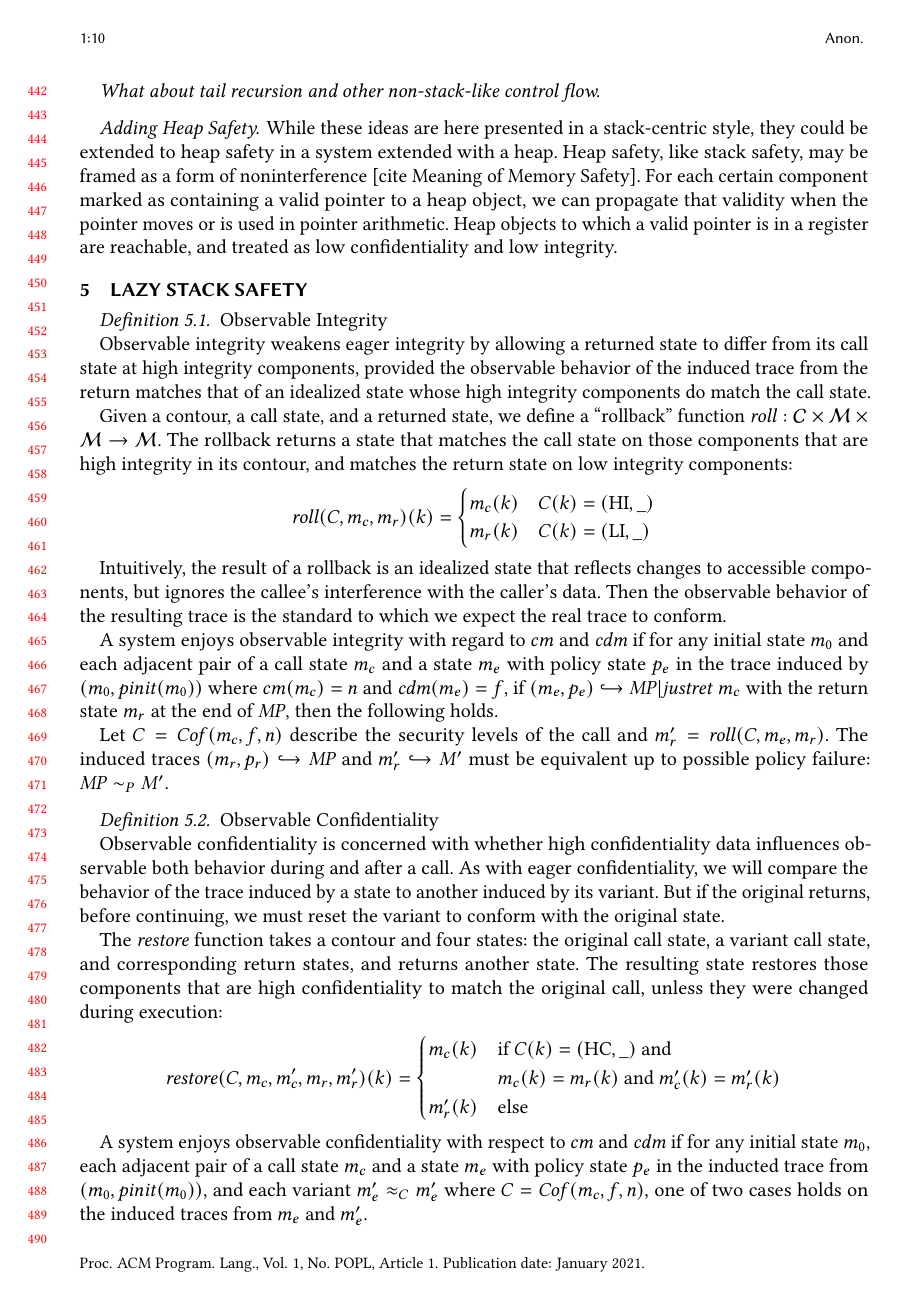
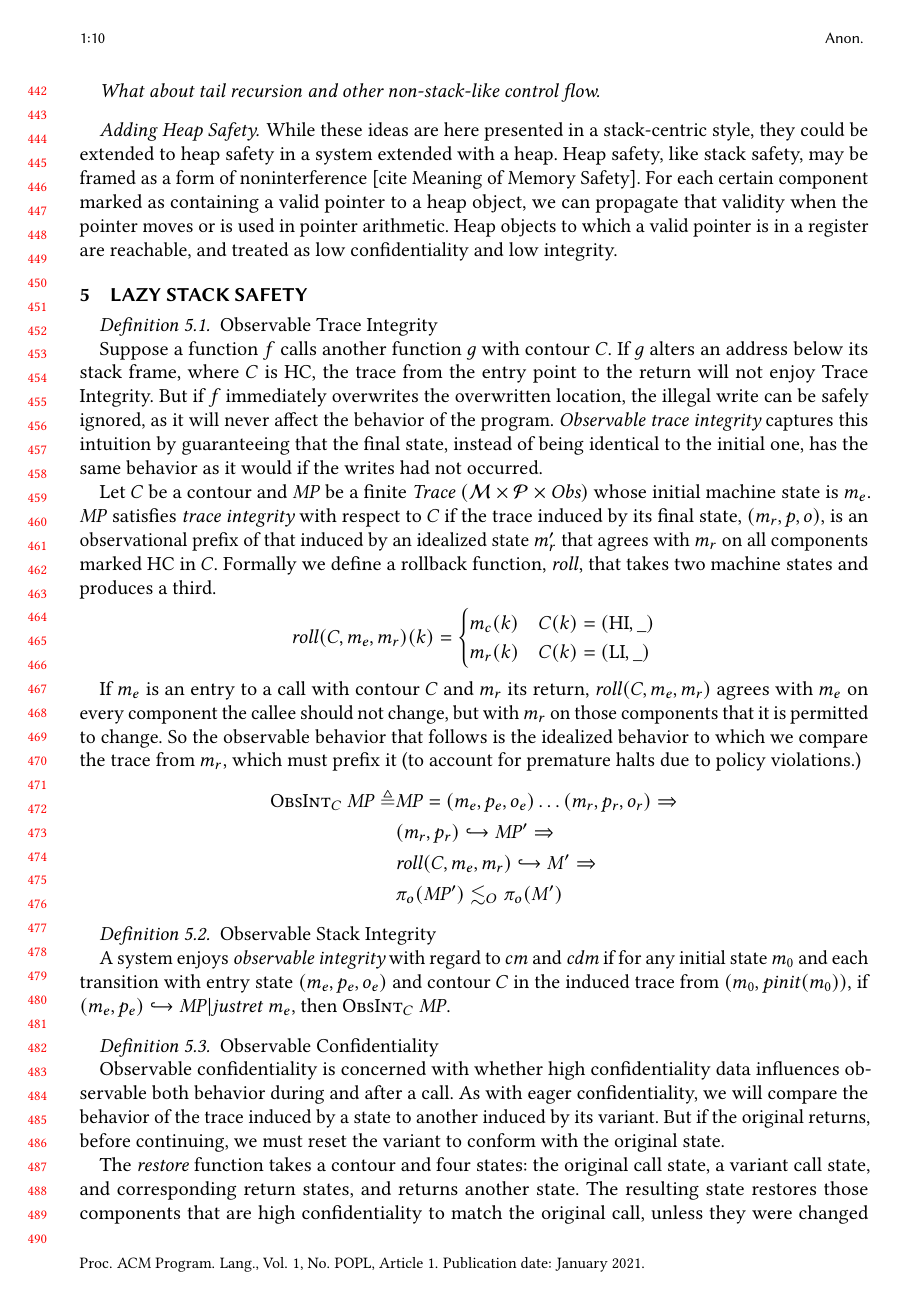
Before and after one commit to bcpierce00/interfering, a LaTeX paper (main.tex): page 10 of 11. Compiled offline with pdfLaTeX.

Commit message:
Started lazy integrity in new style

```diff
--- a/main.tex
+++ b/main.tex
@@ -950,47 +950,59 @@ a code, a call, a return, and an entry map is said to enjoy {\em well
 
 \section{Lazy Stack Safety}
 
-    \definition{Observable Integrity}
+    \definition{Observable Trace Integrity}
 
-      Observable integrity weakens eager integrity by allowing a returned state
-      to differ from its call state at high integrity components, provided the
-      observable behavior of the induced trace from the return matches that of
-      an idealized state whose high integrity components do match the call
-      state.
+      Suppose a function \(f\) calls another function \(g\) with contour
+      \(\contour\). If \(g\) alters an address below its stack frame, where
+      \(\contour\) is \(\HIGHSEC\), the trace from the entry point to the
+      return will not enjoy Trace Integrity. But if \(f\) immediately
+      overwrites the overwritten location, the illegal write can be safely
+      ignored, as it will never affect the behavior of the program.
+      {\em Observable trace integrity} captures this intuition by guaranteeing
+      that the final state, instead of being identical to the initial one,
+      has the same behavior as it would if the writes had not occurred.
 
-      Given a contour, a call state, and a returned state, we define a
-      ``rollback'' function \(\mathit{roll} : \CONTOURS \times \MACHS \times
-      \MACHS \rightarrow \MACHS\). The rollback returns a state that matches
-      the call state on those components that are high integrity in its
-      contour, and matches the return state on low integrity components:
-      \[\mathit{roll}(\contour,\mach_c,\mach_r)(\component) =
+      Let \(\contour\) be a contour and \(\MPT\) be a finite \(\MPOTRACE\)
+      whose initial machine state is \(\mach_e\). \(\MPT\) satisfies {\em trace
+      integrity} with respect to \(\contour\) if the trace induced by its final
+      state, \(\mpostate{\mach_r}{\pol}{\obs}\), is an observational prefix of
+      that induced by an idealized state \(\mach_r'\) that agrees with
+      \(\mach_r\) on all components marked \(\HIGHSEC\) in \(\contour\).
+      Formally we define a rollback function, \(\mathit{roll}\), that takes
+      two machine states and produces a third.
+      %
+      \[\mathit{roll}(\contour,\mach_e,\mach_r)(\component) =
       \begin{cases}
         \mach_c(\component) & \contour(\component) = (\HIGHINT,\_) \\
         \mach_r(\component) & \contour(\component) = (\LOWINT,\_) \\
       \end{cases}\]
 
-      Intuitively, the result of a rollback is an idealized state that
-      reflects changes to accessible components, but ignores the callee's
-      interference with the caller's data. Then the observable behavior of the
-      resulting trace is the standard to which we expect the real trace to
-      conform.
+      If \(\mach_e\) is an entry to a call with contour \(\contour\) and
+      \(\mach_r\) its return, \(\mathit{roll}(\contour,\mach_e,\mach_r)\)
+      agrees with \(\mach_e\) on every component the callee should not change,
+      but with \(\mach_r\) on those components that it is permitted to change.
+      So the observable behavior that follows is the idealized behavior to
+      which we compare the trace from \(\mach_r\), which must prefix it (to
+      account for premature halts due to policy violations.)
+      %
+      \[\begin{split}
+        \text{\sc ObsInt}_\contour ~ \MPT \triangleq
+          & \MPT = \mpostate{\mach_e}{\pol_e}{\obs_e} \dots
+            \mpostate{\mach_r}{\pol_r}{\obs_r} \Rightarrow \\
+        & \mpstate{\mach_r}{\pol_r} \hookrightarrow \MPT' \Rightarrow \\
+        & \mathit{roll}(\contour,\mach_e,\mach_r) \hookrightarrow \machT' \Rightarrow \\
+        & \pi_o(\MPT') \lesssim_O \pi_o(\machT')
+      \end{split}\]
 
-      A system enjoys observable integrity with regard to \(\callmap\) and
-      \(\codemap\) if for any initial state \(\mach_0\) and each adjacent pair
-      of a call state \(\mach_c\) and a state \(\mach_e\) with policy state
-      \(\pol_e\) in the trace induced by
-      \(\mpstate{\mach_0}{\mathit{pinit}(\mach_0)}\) where
-      \(\callmap(\mach_c) = n\) and \(\codemap(\mach_e) = \funid\),
-      if \(\mpstate{\mach_e}{\pol_e} \hookrightarrow \MPT | \ret{\mach_c}\)
-      with the return state \(\mach_r\) at the end of \(\MPT\), then the
-      following holds.
+    \definition{Observable Stack Integrity}
 
-      Let \(\contour = \mathit{Cof}(\mach_c,\funid,n)\) describe the security
-      levels of the call and
-      \(\mach_r' = \mathit{roll}(\contour,\mach_e,\mach_r)\). The induced
-      traces \(\mpstate{\mach_r}{\pol_r} \hookrightarrow \MPT\) and
-      \(\mach_r' \hookrightarrow \machT'\) must be equivalent up to
-      possible policy failure: \(\MPT \sim_P \machT'\).
+      A system enjoys {\em observable integrity} with regard to \(\callmap\)
+      and  \(\codemap\) if for any initial state \(\mach_0\) and each
+      transition with entry state \(\mpostate{\mach_e}{\pol_e}{\obs_e}\) and
+      contour \(\contour\) in the induced trace from
+      \(\mpstate{\mach_0}{\mathit{pinit}(\mach_0)}\), if
+      \(\mpstate{\mach_e}{\pol_e} \hookrightarrow \MPT | \ret{\mach_e}\),
+      then \(\text{\sc ObsInt}_\contour ~ \MPT\).
 
     \definition{Observable Confidentiality}
 
```
